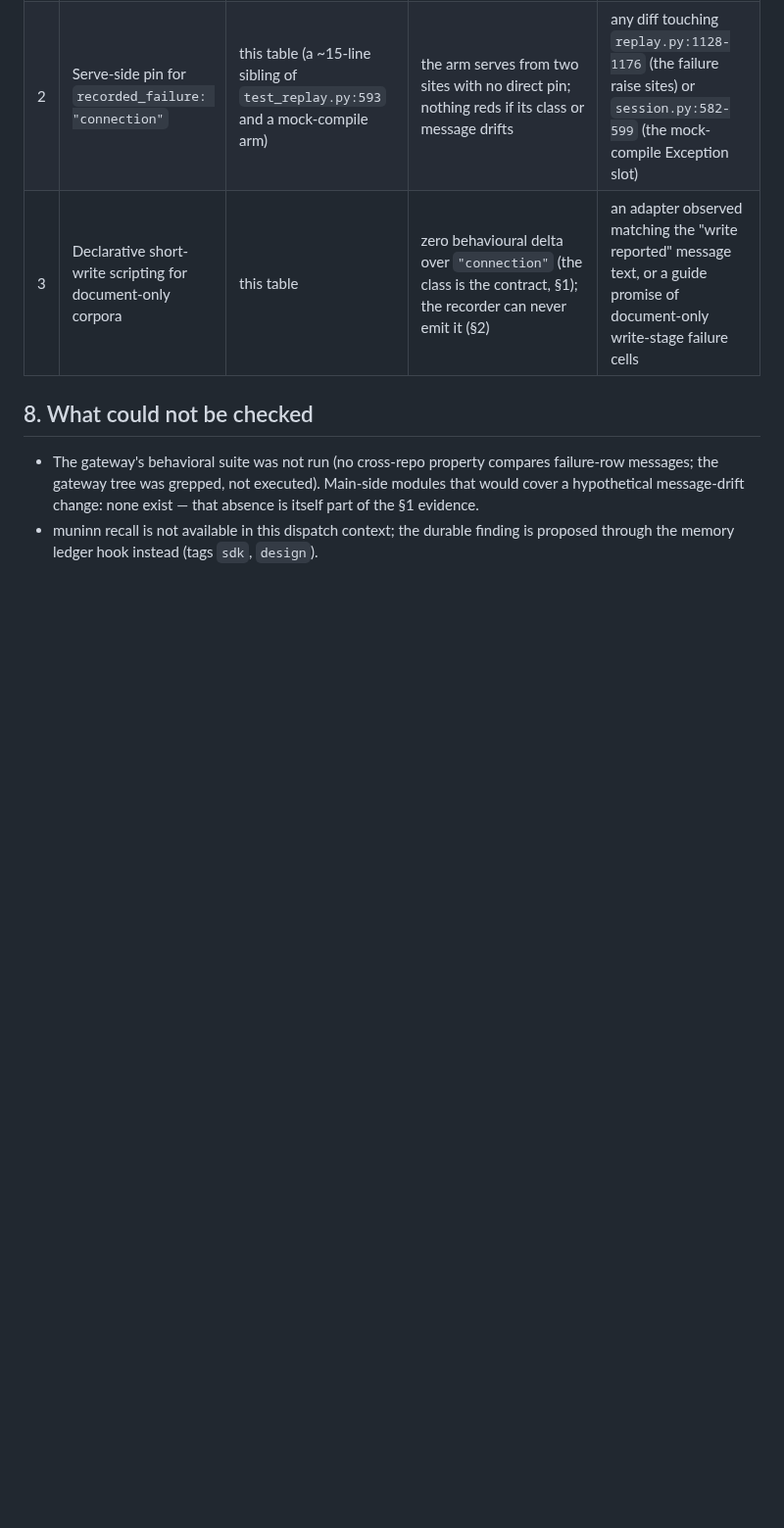
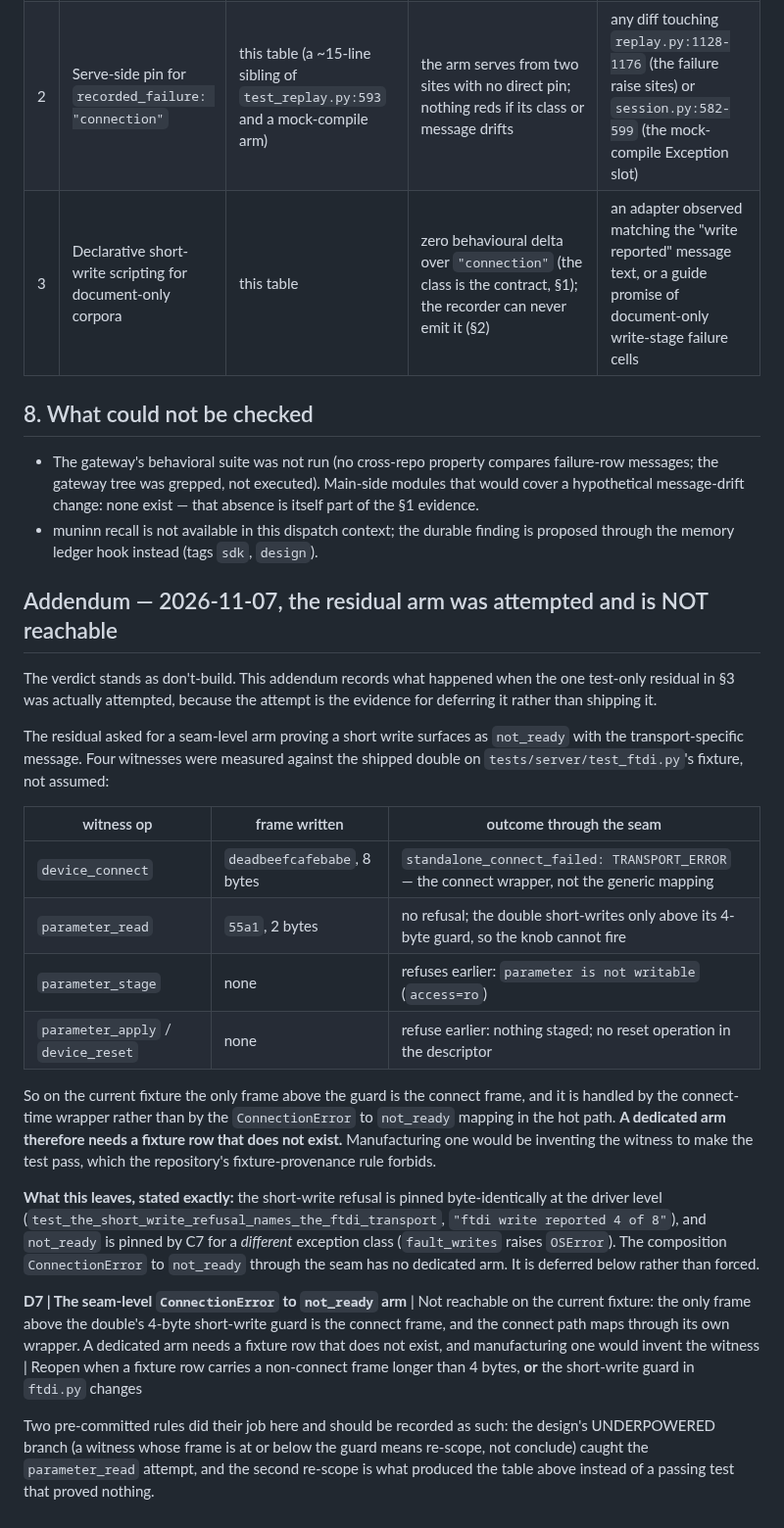
Before and after one commit to madeinoz67/benchweave-sdk, a Markdown page: .claude/deep-review/2026-11-07-573-short-write-cell-design.md, the part around the change. Shown at 98% size. GitHub-like rendering; blank space fills up the shorter version.

Commit message:
docs(#573): record why the residual seam arm is not reachable
The verdict stays don't-build. The one test-only residual was attempted
against the shipped double and is not reachable: on this fixture the only
frame above the 4-byte short-write guard is the connect frame, and that
path maps through the connect-time wrapper rather than the ConnectionError
to not_ready mapping. parameter_read writes 2 bytes, and stage, apply and
reset write nothing before refusing. A dedicated arm needs a fixture row
that does not exist, and manufacturing one would invent the witness.

Deferred as D7 with a reopen trigger. Both pre-committed rules
(UNDERPOWERED means re-scope; do not invent a witness) are recorded as
having done their job.

Refs madeinoz67/benchweave#573

```diff
--- a/.claude/deep-review/2026-11-07-573-short-write-cell-design.md
+++ b/.claude/deep-review/2026-11-07-573-short-write-cell-design.md
@@ -246,3 +246,43 @@ behavioral. That is the reopen trigger in §7, row 3.
   itself part of the §1 evidence.
 - muninn recall is not available in this dispatch context; the durable finding is
   proposed through the memory ledger hook instead (tags `sdk`, `design`).
+
+## Addendum — 2026-11-07, the residual arm was attempted and is NOT reachable
+
+The verdict stands as don't-build. This addendum records what happened when the one test-only
+residual in §3 was actually attempted, because the attempt is the evidence for deferring it rather
+than shipping it.
+
+The residual asked for a seam-level arm proving a short write surfaces as `not_ready` with the
+transport-specific message. Four witnesses were measured against the shipped double on
+`tests/server/test_ftdi.py`'s fixture, not assumed:
+
+| witness op | frame written | outcome through the seam |
+|---|---|---|
+| `device_connect` | `deadbeefcafebabe`, 8 bytes | `standalone_connect_failed: TRANSPORT_ERROR` — the connect wrapper, not the generic mapping |
+| `parameter_read` | `55a1`, 2 bytes | no refusal; the double short-writes only above its 4-byte guard, so the knob cannot fire |
+| `parameter_stage` | none | refuses earlier: `parameter is not writable` (`access=ro`) |
+| `parameter_apply` / `device_reset` | none | refuse earlier: nothing staged; no reset operation in the descriptor |
+
+So on the current fixture the only frame above the guard is the connect frame, and it is handled by
+the connect-time wrapper rather than by the `ConnectionError` to `not_ready` mapping in the hot
+path. **A dedicated arm therefore needs a fixture row that does not exist.** Manufacturing one would
+be inventing the witness to make the test pass, which the repository's fixture-provenance rule
+forbids.
+
+**What this leaves, stated exactly:** the short-write refusal is pinned byte-identically at the
+driver level (`test_the_short_write_refusal_names_the_ftdi_transport`, `"ftdi write reported 4 of 8"`),
+and `not_ready` is pinned by C7 for a *different* exception class (`fault_writes` raises `OSError`).
+The composition `ConnectionError` to `not_ready` through the seam has no dedicated arm. It is
+deferred below rather than forced.
+
+**D7 | The seam-level `ConnectionError` to `not_ready` arm** | Not reachable on the current fixture:
+the only frame above the double's 4-byte short-write guard is the connect frame, and the connect
+path maps through its own wrapper. A dedicated arm needs a fixture row that does not exist, and
+manufacturing one would invent the witness | Reopen when a fixture row carries a non-connect frame
+longer than 4 bytes, **or** the short-write guard in `ftdi.py` changes
+
+Two pre-committed rules did their job here and should be recorded as such: the design's UNDERPOWERED
+branch (a witness whose frame is at or below the guard means re-scope, not conclude) caught the
+`parameter_read` attempt, and the second re-scope is what produced the table above instead of a
+passing test that proved nothing.
```
